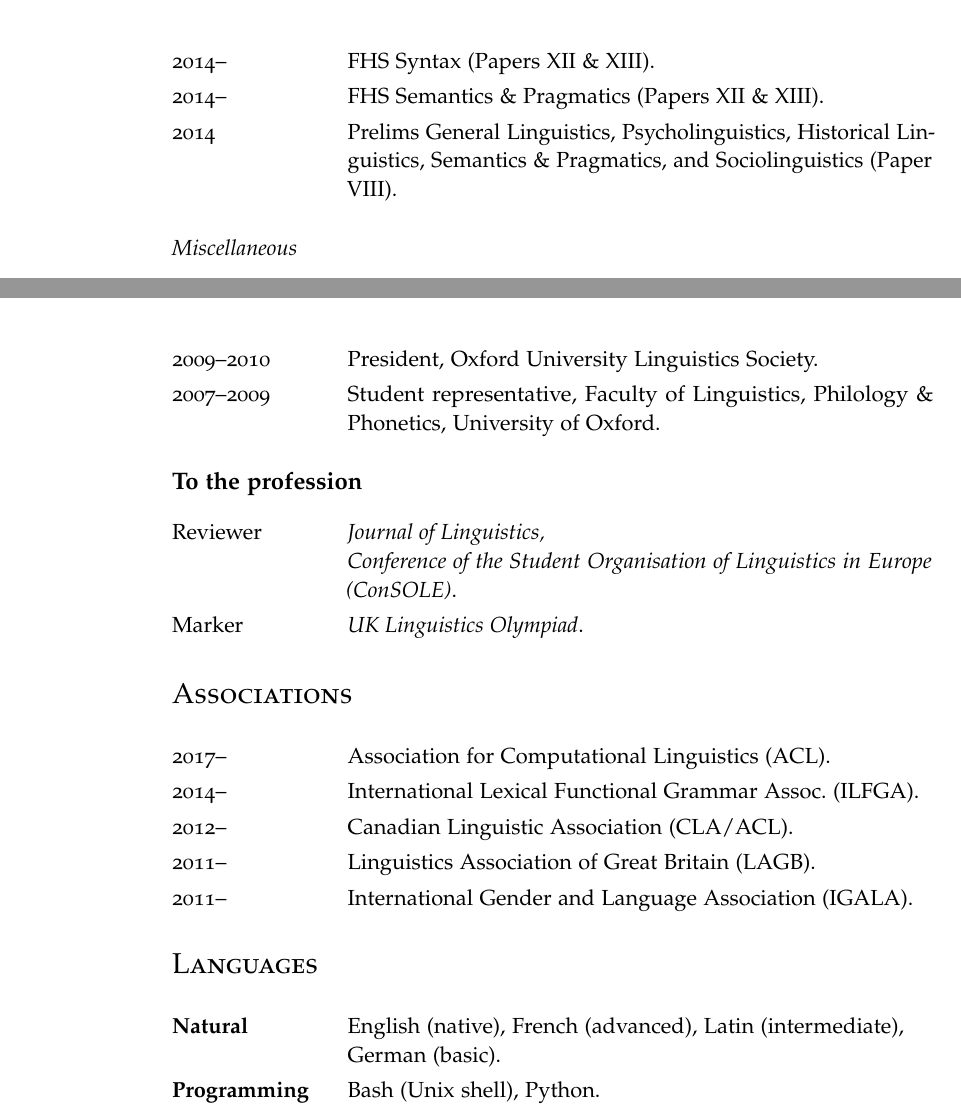
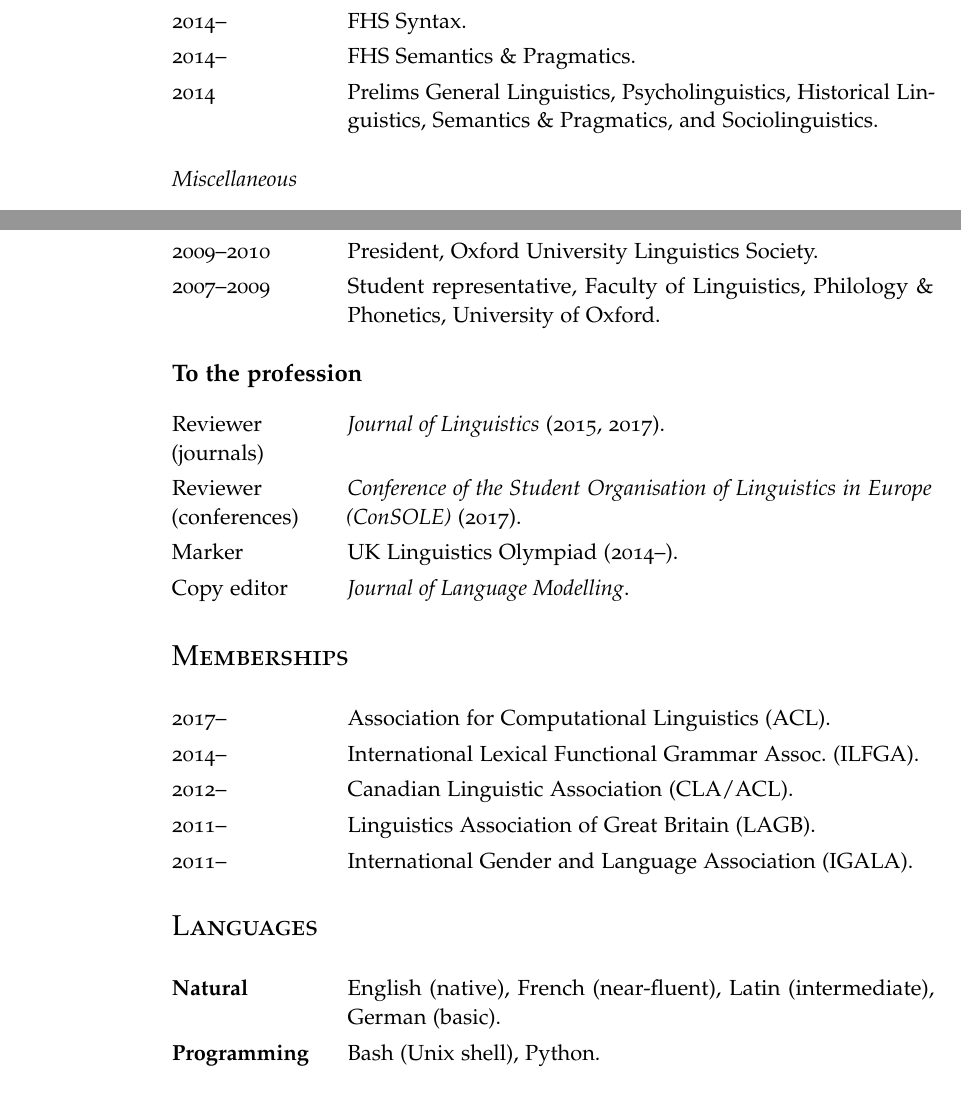
Before and after one commit to findlayjy/cv, a LaTeX CV (findlay-cv.tex): two parts of pages 5 and 6 of 6, joined at a grey line, cut at the place of the change. Compiled offline with pdfLaTeX.

```diff
--- a/findlay-cv.tex
+++ b/findlay-cv.tex
@@ -280,6 +283,7 @@
-2014--			&	FHS Syntax (Papers XII \& XIII).\\
-2014--			&	FHS Semantics \& Pragmatics (Papers XII \& XIII).\\
-2014				&	Prelims General Linguistics, Psycholinguistics, Historical Linguistics, Semantics \& 					Pragmatics, and Sociolinguistics (Paper VIII).\\
+2017--			&	FHS Sociolinguistics.\\
+2014--			&	FHS Syntax.\\
+2014--			&	FHS Semantics \& Pragmatics.\\
+2014				&	Prelims General Linguistics, Psycholinguistics, Historical Linguistics, Semantics \& Pragmatics, and Sociolinguistics.\\
 \end{cvsection}
 
 \subsubsection*{Miscellaneous}
@@ -334,13 +338,23 @@
 
 \subsection*{To the profession}
 
+% \subsubsection*{Journal reviewing}
+% Journal of Linguistics
+%
+% \subsubsection*{Conference reviewing}
+% Conference of the Student Organisation of Linguistics in Europe (ConSOLE)
+%
+% \subsubsection*{Other}
+% Volunteer copy editor for \textit{Journal of Language Modelling}.
+
 \begin{cvsection}
-Reviewer	&	\textit{Journal of Linguistics,}\\[-0.3em]
-          & \textit{Conference of the Student Organisation of Linguistics in Europe (ConSOLE)}.\\
-Marker    & \textit{UK Linguistics Olympiad}.
+Reviewer (journals)	&	\textit{Journal of Linguistics} (2015, 2017).\\
+Reviewer (conferences) & \textit{Conference of the Student Organisation of Linguistics in Europe (ConSOLE)} (2017).\\
+Marker    & UK Linguistics Olympiad (2014--).\\
+Copy editor& \textit{Journal of Language Modelling}.
 \end{cvsection}
 
-\section*{Associations}
+\section*{Memberships}
 
 \begin{cvsection}
   2017--	& Association for Computational Linguistics (ACL).\\
@@ -353,7 +367,7 @@
 \section*{Languages}
 
 \begin{cvsection}
-  \textbf{Natural}      & English~(native), French~(advanced), Latin~(intermediate), \\[-0.3em] & German~(basic). \\
+  \textbf{Natural}      & English~(native), French~(near-fluent), Latin~(intermediate), German~(basic). \\
   \textbf{Programming}  & Bash (Unix shell), Python. \\
   \textbf{Markup}       & \LaTeX\slash Bib\TeX, HTML\slash CSS.
 \end{cvsection}
```
Also changed, not shown: findlay-cv.pdf, findlay-cv.tex (21 more changed lines).
